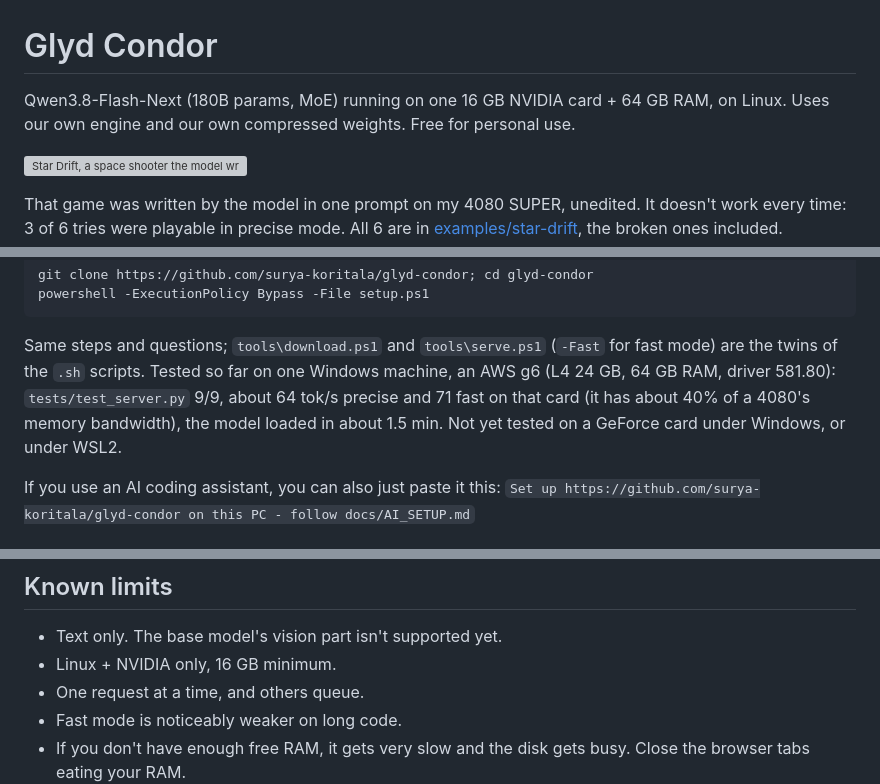
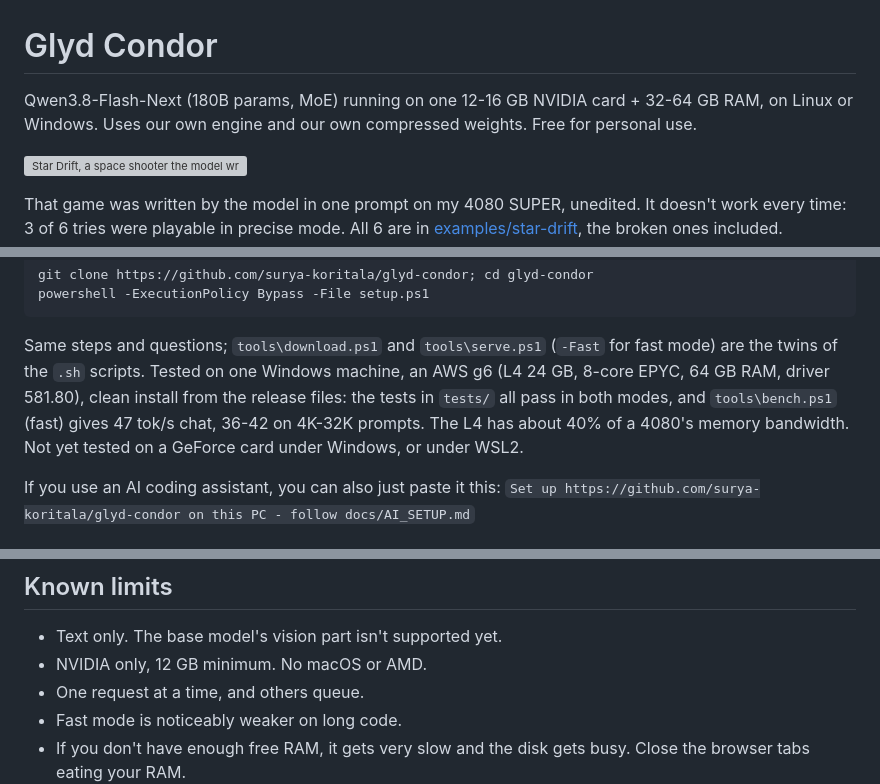
Before and after one commit to surya-koritala/condor, a Markdown page: README.md, 3 parts joined by grey strips. Drawn GitHub-style; grey boxes are pictures that could not be loaded.

Commit message:
README: Windows and 12 GB in the intro and limits; the v0.2 Windows test
Signed-off-by: Surya Koritala <suryakoritala1324@gmail.com>

````diff
--- a/README.md
+++ b/README.md
@@ -1,6 +1,6 @@
 # Glyd Condor
 
-Qwen3.8-Flash-Next (180B params, MoE) running on one 16 GB NVIDIA card + 64 GB RAM, on Linux. Uses our own engine and our own
+Qwen3.8-Flash-Next (180B params, MoE) running on one 12-16 GB NVIDIA card + 32-64 GB RAM, on Linux or Windows. Uses our own engine and our own
 compressed weights. Free for personal use.
 
 ![Star Drift, a space shooter the model wrote in one prompt](docs/media/star-drift.gif)
@@ -98,9 +98,9 @@ powershell -ExecutionPolicy Bypass -File setup.ps1
 ```
 
 Same steps and questions; `tools\download.ps1` and `tools\serve.ps1` (`-Fast` for fast mode) are the twins of the `.sh` scripts.
-Tested so far on one Windows machine, an AWS g6 (L4 24 GB, 64 GB RAM, driver 581.80): `tests/test_server.py` 9/9, about 64 tok/s
-precise and 71 fast on that card (it has about 40% of a 4080's memory bandwidth), the model loaded in about 1.5 min. Not yet tested
-on a GeForce card under Windows, or under WSL2.
+Tested on one Windows machine, an AWS g6 (L4 24 GB, 8-core EPYC, 64 GB RAM, driver 581.80), clean install from the release files:
+the tests in `tests/` all pass in both modes, and `tools\bench.ps1` (fast) gives 47 tok/s chat, 36-42 on 4K-32K prompts. The L4 has
+about 40% of a 4080's memory bandwidth. Not yet tested on a GeForce card under Windows, or under WSL2.
 
 If you use an AI coding assistant, you can also just paste it this:
 `Set up https://github.com/surya-koritala/glyd-condor on this PC - follow docs/AI_SETUP.md`
@@ -124,7 +124,7 @@ To switch: `tools/download.sh --fast` then `tools/serve.sh --fast` (drop `--fast
 ## Known limits
 
 - Text only. The base model's vision part isn't supported yet.
-- Linux + NVIDIA only, 16 GB minimum.
+- NVIDIA only, 12 GB minimum. No macOS or AMD.
 - One request at a time, and others queue.
 - Fast mode is noticeably weaker on long code.
 - If you don't have enough free RAM, it gets very slow and the disk gets busy. Close the browser tabs eating your RAM.
````
